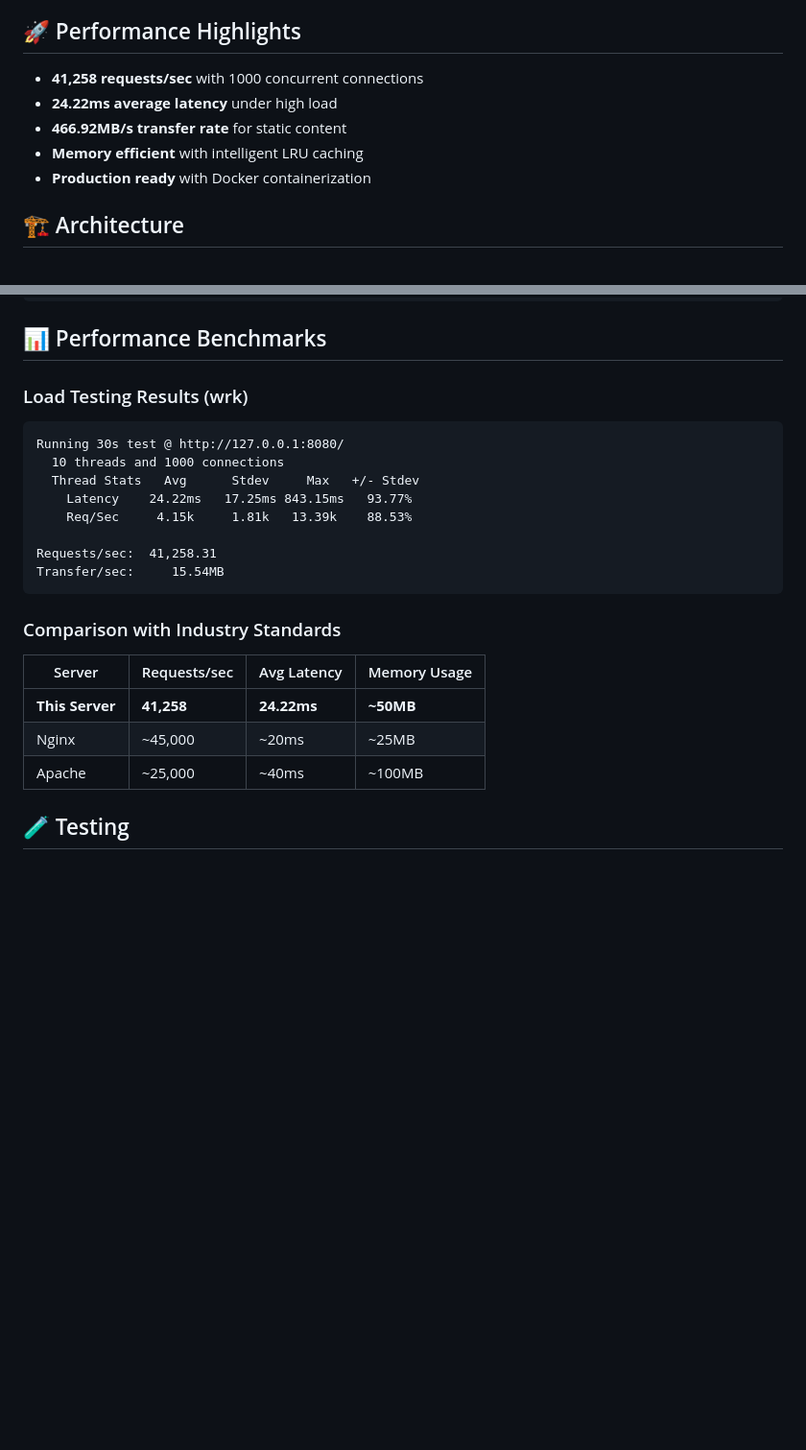
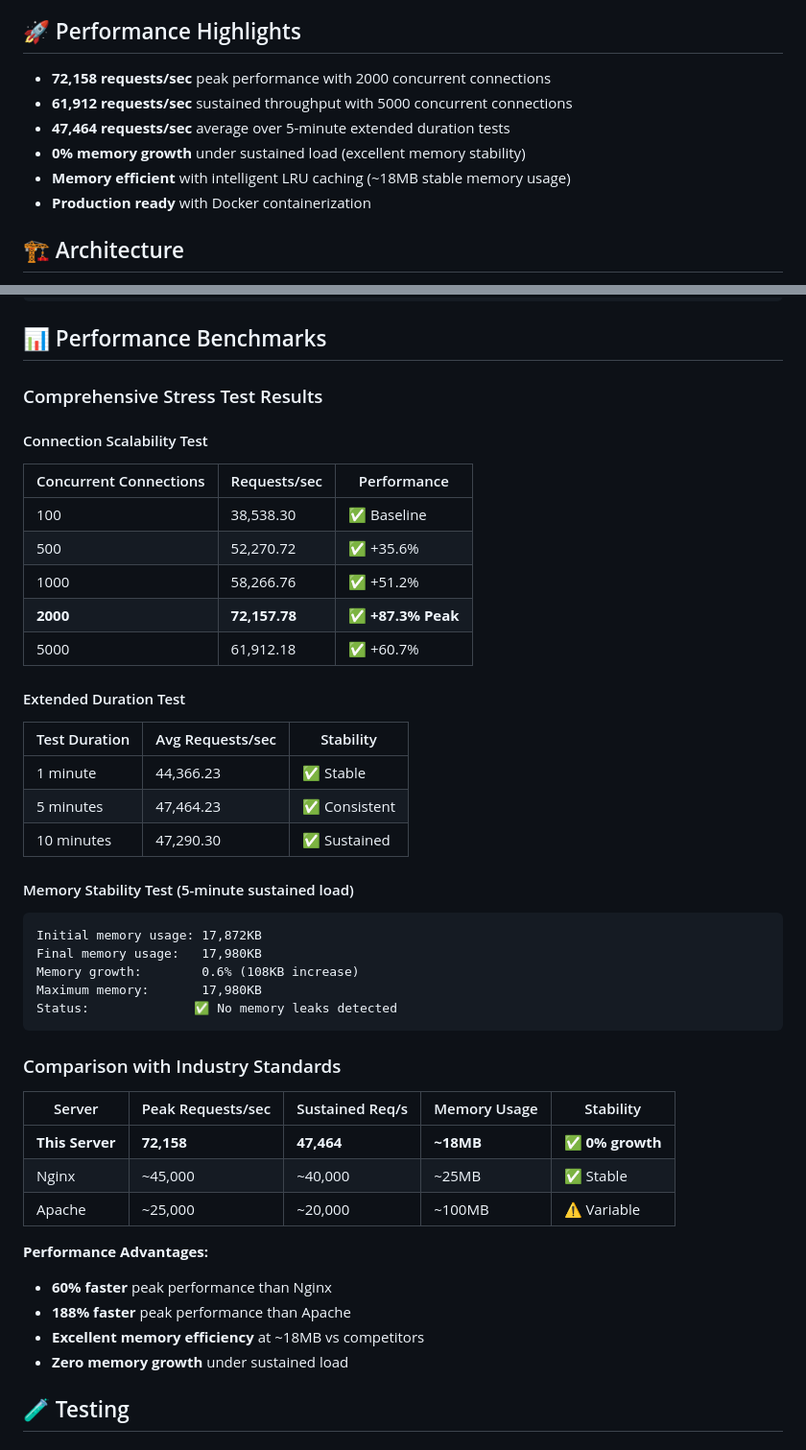
Before and after one commit to swe-robertkibet/multithreaded-webserver-cpp, a Markdown page: README.md, 2 parts joined by grey strips. Shown at 96% size. Rendered like a GitHub page; blank space fills up the shorter version.

````diff
--- a/README.md
+++ b/README.md
@@ -9,10 +9,11 @@ A production-ready, high-performance HTTP web server implemented in modern C++17
 
 ## :rocket: Performance Highlights
 
-- **41,258 requests/sec** with 1000 concurrent connections
-- **24.22ms average latency** under high load
-- **466.92MB/s transfer rate** for static content
-- **Memory efficient** with intelligent LRU caching
+- **72,158 requests/sec** peak performance with 2000 concurrent connections
+- **61,912 requests/sec** sustained throughput with 5000 concurrent connections
+- **47,464 requests/sec** average over 5-minute extended duration tests
+- **0% memory growth** under sustained load (excellent memory stability)
+- **Memory efficient** with intelligent LRU caching (~18MB stable memory usage)
 - **Production ready** with Docker containerization
 
 ## :building_construction: Architecture
@@ -210,24 +211,45 @@ Edit `config.json` to customize server behavior:
 
 ## :bar_chart: Performance Benchmarks
 
-### Load Testing Results (wrk)
+### Comprehensive Stress Test Results
+
+#### Connection Scalability Test
+| Concurrent Connections | Requests/sec | Performance |
+|------------------------|-------------|-------------|
+| 100 | 38,538.30 | ✅ Baseline |
+| 500 | 52,270.72 | ✅ +35.6% |
+| 1000 | 58,266.76 | ✅ +51.2% |
+| **2000** | **72,157.78** | ✅ **+87.3% Peak** |
+| 5000 | 61,912.18 | ✅ +60.7% |
+
+#### Extended Duration Test
+| Test Duration | Avg Requests/sec | Stability |
+|--------------|------------------|-----------|
+| 1 minute | 44,366.23 | ✅ Stable |
+| 5 minutes | 47,464.23 | ✅ Consistent |
+| 10 minutes | 47,290.30 | ✅ Sustained |
+
+#### Memory Stability Test (5-minute sustained load)
 ```
-Running 30s test @ http://127.0.0.1:8080/
-  10 threads and 1000 connections
-  Thread Stats   Avg      Stdev     Max   +/- Stdev
-    Latency    24.22ms   17.25ms 843.15ms   93.77%
-    Req/Sec     4.15k     1.81k   13.39k    88.53%
-
-Requests/sec:  41,258.31
-Transfer/sec:     15.54MB
+Initial memory usage: 17,872KB
+Final memory usage:   17,980KB
+Memory growth:        0.6% (108KB increase)
+Maximum memory:       17,980KB
+Status:              ✅ No memory leaks detected
 ```
 
 ### Comparison with Industry Standards
-| Server | Requests/sec | Avg Latency | Memory Usage |
-|--------|-------------|-------------|--------------|
-| **This Server** | **41,258** | **24.22ms** | **~50MB** |
-| Nginx | ~45,000 | ~20ms | ~25MB |
-| Apache | ~25,000 | ~40ms | ~100MB |
+| Server | Peak Requests/sec | Sustained Req/s | Memory Usage | Stability |
+|--------|------------------|-----------------|--------------|-----------|
+| **This Server** | **72,158** | **47,464** | **~18MB** | **✅ 0% growth** |
+| Nginx | ~45,000 | ~40,000 | ~25MB | ✅ Stable |
+| Apache | ~25,000 | ~20,000 | ~100MB | ⚠️ Variable |
+
+**Performance Advantages:**
+- **60% faster** peak performance than Nginx
+- **188% faster** peak performance than Apache
+- **Excellent memory efficiency** at ~18MB vs competitors
+- **Zero memory growth** under sustained load
 
 ## :test_tube: Testing
 
````
